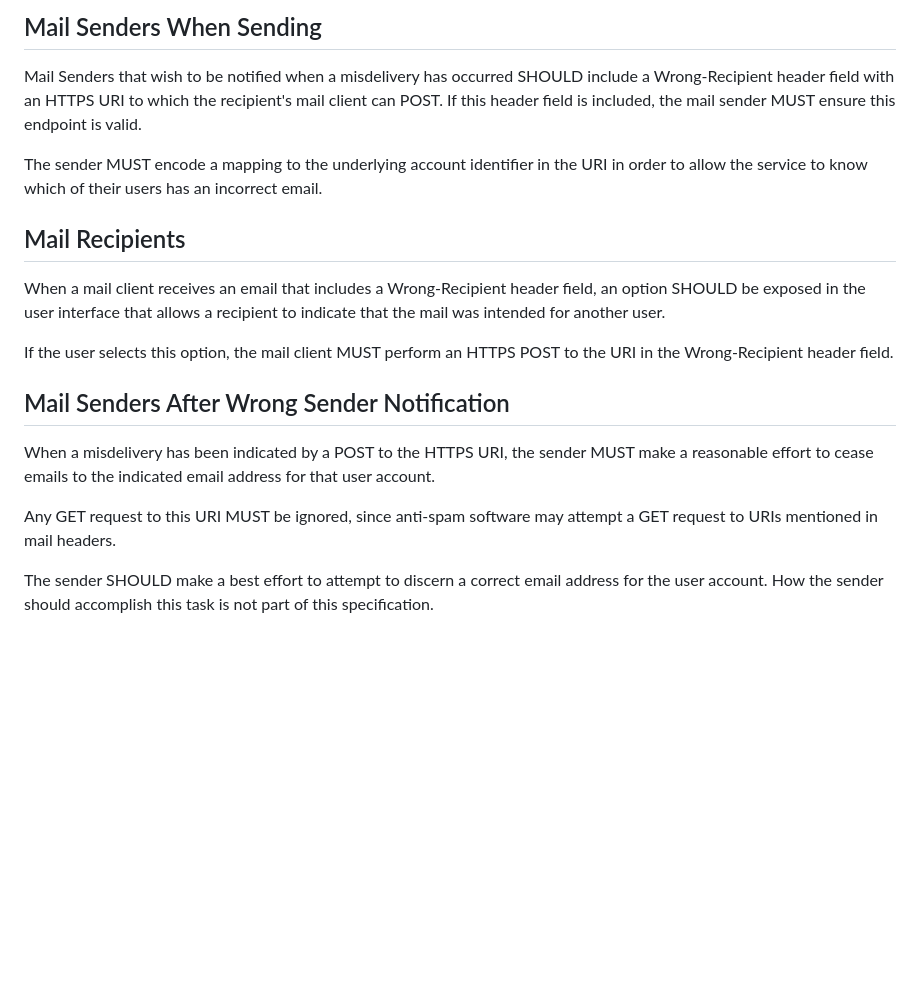
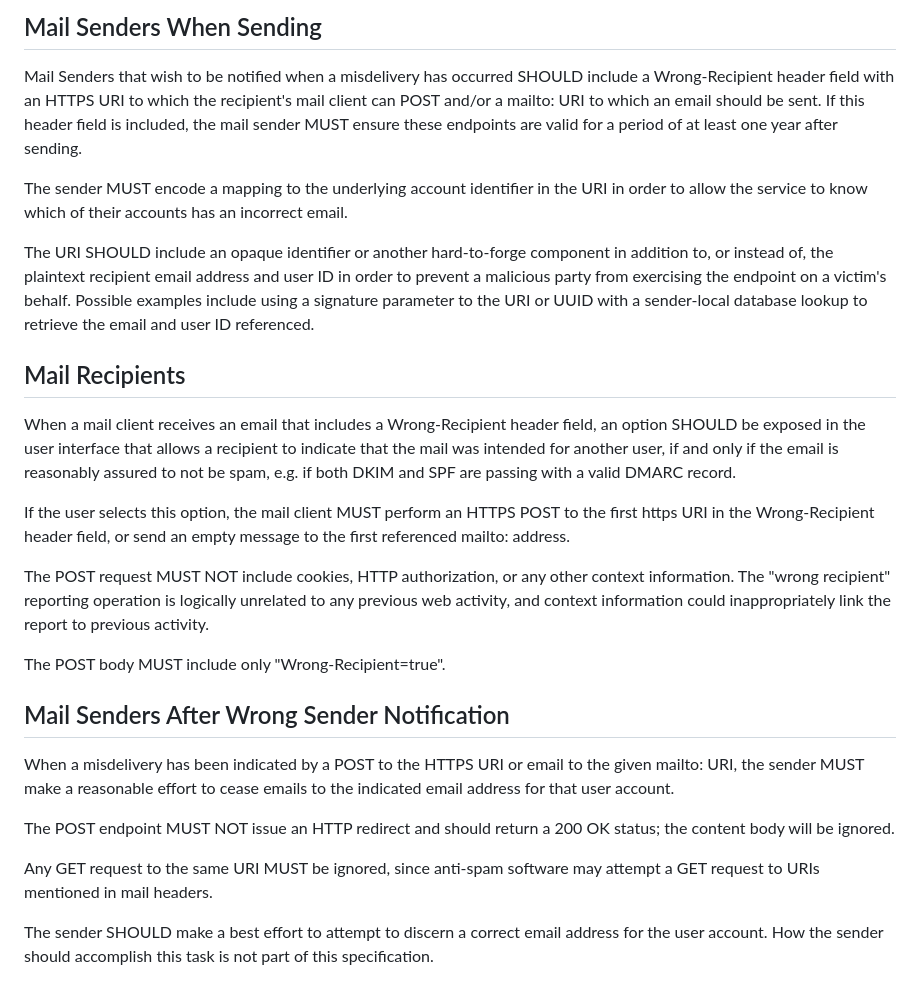
Before and after one commit to dweekly/ietf-wrong-recipient, a Markdown page: draft-dweekly-wrong-recipient.md, the part around the change printed below. Rendered like a GitHub page; blank space fills up the shorter version.

```diff
--- a/draft-dweekly-wrong-recipient.md
+++ b/draft-dweekly-wrong-recipient.md
@@ -98,29 +105,51 @@ recipients.
 
 Mail Senders that wish to be notified when a misdelivery has occurred
 SHOULD include a Wrong-Recipient header field with an HTTPS URI to which the
-recipient's mail client can POST. If this header field is included, the mail
-sender MUST ensure this endpoint is valid.
+recipient's mail client can POST and/or a mailto: URI to which an email
+should be sent. If this header field is included, the mail sender MUST
+ensure these endpoints are valid for a period of at least one year after
+sending.
 
 The sender MUST encode a mapping to the underlying account identifier
-in the URI in order to allow the service to know which of their users
+in the URI in order to allow the service to know which of their accounts
 has an incorrect email.
+
+The URI SHOULD include an opaque identifier or another hard-to-forge
+component in addition to, or instead of, the plaintext recipient email
+address and user ID in order to prevent a malicious party from exercising
+the endpoint on a victim's behalf. Possible examples include using a
+signature parameter to the URI or UUID with a sender-local database
+lookup to retrieve the email and user ID referenced.
 
 ## Mail Recipients
 
 When a mail client receives an email that includes a Wrong-Recipient
 header field, an option SHOULD be exposed in the user interface that allows
-a recipient to indicate that the mail was intended for another user.
+a recipient to indicate that the mail was intended for another user, if
+and only if the email is reasonably assured to not be spam, e.g. if both
+DKIM and SPF are passing with a valid DMARC record.
 
 If the user selects this option, the mail client MUST perform an
-HTTPS POST to the URI in the Wrong-Recipient header field.
+HTTPS POST to the first https URI in the Wrong-Recipient header field,
+or send an empty message to the first referenced mailto: address.
+
+The POST request MUST NOT include cookies, HTTP authorization, or any
+other context information. The "wrong recipient" reporting operation is
+logically unrelated to any previous web activity, and context information
+could inappropriately link the report to previous activity.
+
+The POST body MUST include only "Wrong-Recipient=true".
 
 ## Mail Senders After Wrong Sender Notification
 
-When a misdelivery has been indicated by a POST to the HTTPS URI, the
-sender MUST make a reasonable effort to cease emails to the indicated
-email address for that user account.
+When a misdelivery has been indicated by a POST to the HTTPS URI or
+email to the given mailto: URI, the sender MUST make a reasonable effort
+to cease emails to the indicated email address for that user account.
 
-Any GET request to this URI MUST be ignored, since anti-spam software
+The POST endpoint MUST NOT issue an HTTP redirect and should return a
+200 OK status; the content body will be ignored.
+
+Any GET request to the same URI MUST be ignored, since anti-spam software
 may attempt a GET request to URIs mentioned in mail headers.
 
 The sender SHOULD make a best effort to attempt to discern a correct
```
Also changed, not shown: other parts of draft-dweekly-wrong-recipient.md (+78 -26 lines).
